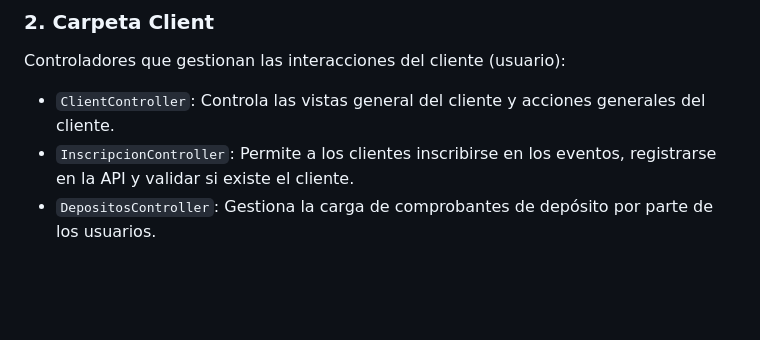
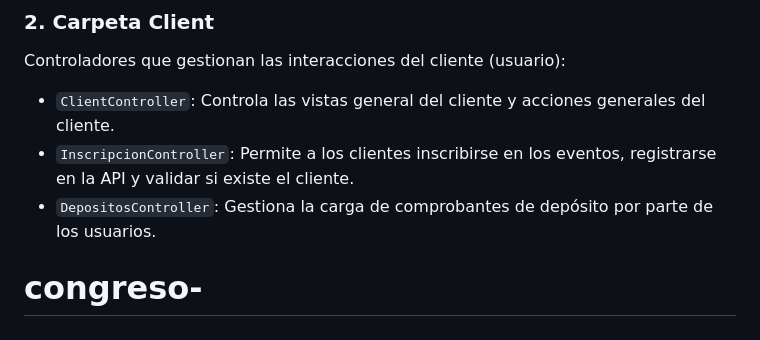
Before and after one commit to kevin24-remache/cursos, a Markdown page: README.md, the part around the change. Rendered like a GitHub page; blank space fills up the shorter version.

Commit message:
primer commit

```diff
--- a/README.md
+++ b/README.md
@@ -44,3 +44,4 @@ El sistema está organizado en diferentes carpetas según las responsabilidades
    - `ClientController`: Controla las vistas general del cliente y acciones generales del cliente.
    - `InscripcionController`: Permite a los clientes inscribirse en los eventos, registrarse en la API y validar si existe el cliente.
    - `DepositosController`: Gestiona la carga de comprobantes de depósito por parte de los usuarios.
+# congreso-
```
